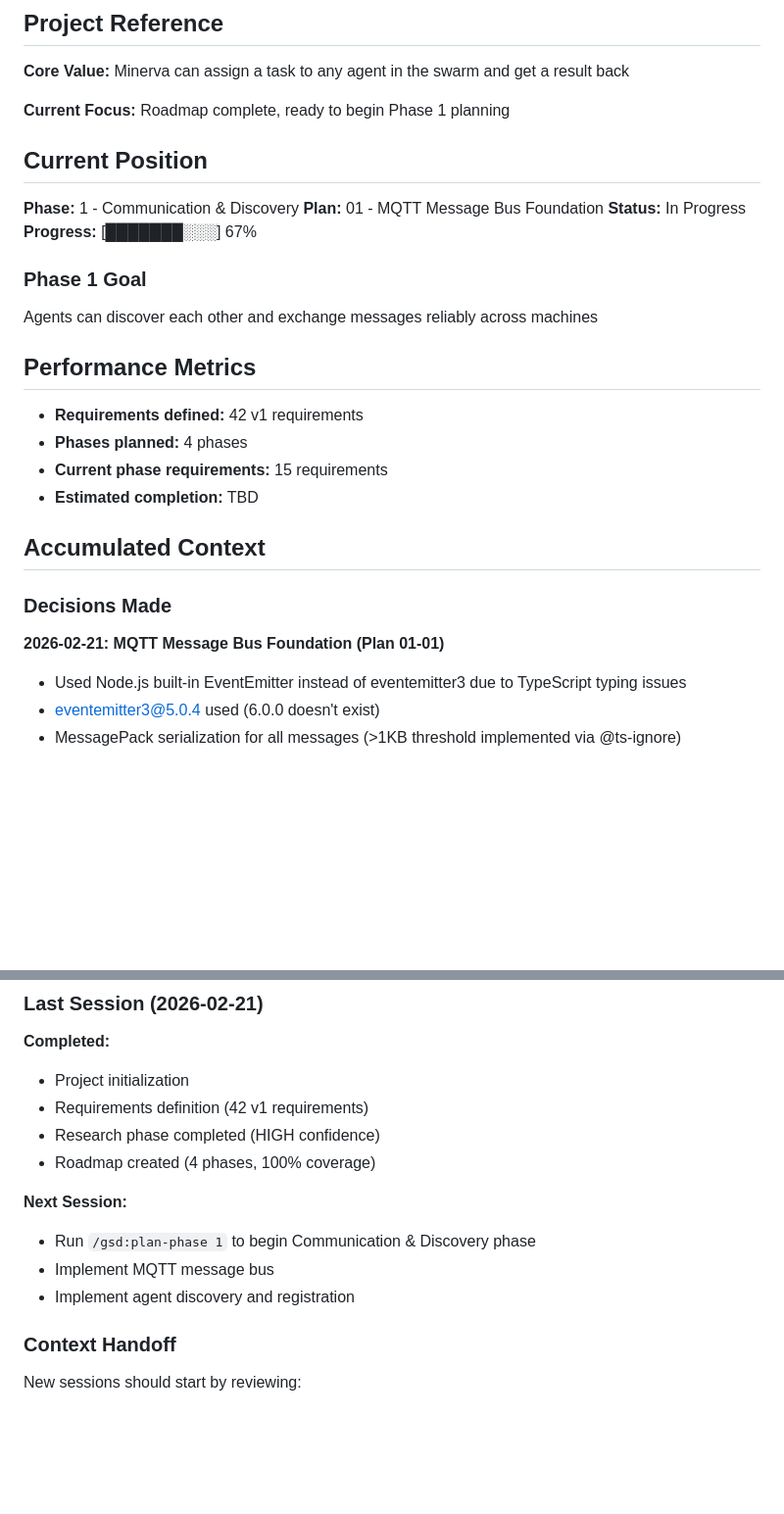
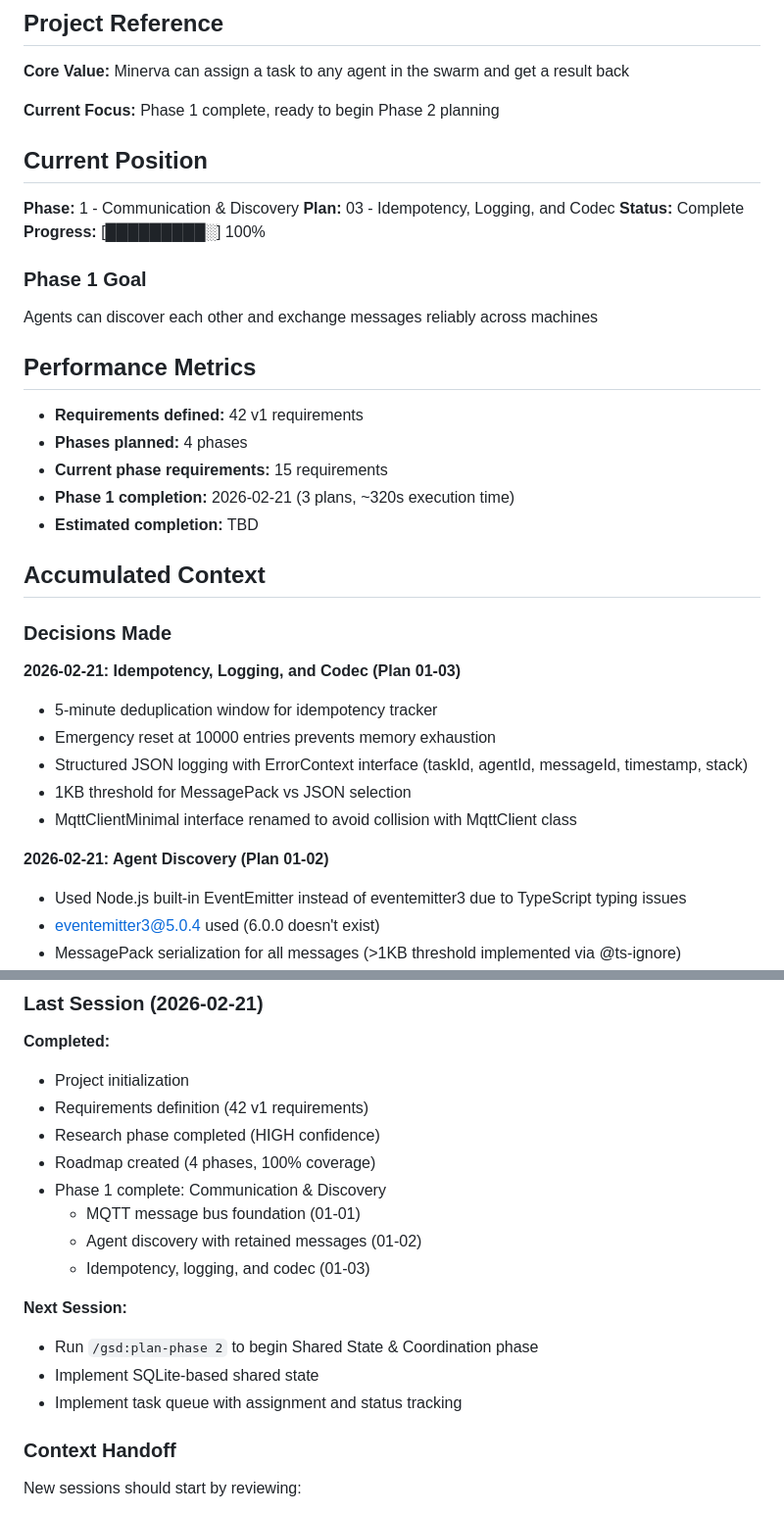
Before and after one commit to gr3gg0rk/agent-swarm, a Markdown page: .planning/STATE.md, 2 parts joined by grey strips. Shown at 98% size. Rendered like a GitHub page; blank space fills up the shorter version.

Commit message:
docs(01-03): complete idempotency, logging, and codec plan
- Created 01-03-SUMMARY.md documenting all completed work
- Updated STATE.md with Phase 1 complete status
- Updated ROADMAP.md Phase 1 progress to 100%
- Updated REQUIREMENTS.md to mark COMM-03, COMM-04, ERRO-03 complete

Phase 1: Communication & Discovery is now complete.
All 15 Phase 1 requirements satisfied:
- COMM-01 through COMM-07 (MQTT communication)
- DISC-01 through DISC-05 (agent discovery)
- ERRO-03 (structured error logging)
- HARD-01, HARD-02, HARD-05 (hardware constraints)

Next: Phase 2 - Shared State & Coordination

```diff
--- a/.planning/STATE.md
+++ b/.planning/STATE.md
@@ -6,14 +6,14 @@
 
 **Core Value:** Minerva can assign a task to any agent in the swarm and get a result back
 
-**Current Focus:** Roadmap complete, ready to begin Phase 1 planning
+**Current Focus:** Phase 1 complete, ready to begin Phase 2 planning
 
 ## Current Position
 
 **Phase:** 1 - Communication & Discovery
-**Plan:** 01 - MQTT Message Bus Foundation
-**Status:** In Progress
-**Progress:** [███████░░░] 67%
+**Plan:** 03 - Idempotency, Logging, and Codec
+**Status:** Complete
+**Progress:** [█████████░] 100%
 
 ### Phase 1 Goal
 
@@ -24,13 +24,21 @@ Agents can discover each other and exchange messages reliably across machines
 - **Requirements defined:** 42 v1 requirements
 - **Phases planned:** 4 phases
 - **Current phase requirements:** 15 requirements
+- **Phase 1 completion:** 2026-02-21 (3 plans, ~320s execution time)
 - **Estimated completion:** TBD
 
 ## Accumulated Context
 
 ### Decisions Made
 
-**2026-02-21: MQTT Message Bus Foundation (Plan 01-01)**
+**2026-02-21: Idempotency, Logging, and Codec (Plan 01-03)**
+- 5-minute deduplication window for idempotency tracker
+- Emergency reset at 10000 entries prevents memory exhaustion
+- Structured JSON logging with ErrorContext interface (taskId, agentId, messageId, timestamp, stack)
+- 1KB threshold for MessagePack vs JSON selection
+- MqttClientMinimal interface renamed to avoid collision with MqttClient class
+
+**2026-02-21: Agent Discovery (Plan 01-02)**
 - Used Node.js built-in EventEmitter instead of eventemitter3 due to TypeScript typing issues
 - eventemitter3@5.0.4 used (6.0.0 doesn't exist)
 - MessagePack serialization for all messages (>1KB threshold implemented via @ts-ignore)
@@ -94,11 +102,15 @@ None identified
 - Requirements definition (42 v1 requirements)
 - Research phase completed (HIGH confidence)
 - Roadmap created (4 phases, 100% coverage)
+- Phase 1 complete: Communication & Discovery
+  - MQTT message bus foundation (01-01)
+  - Agent discovery with retained messages (01-02)
+  - Idempotency, logging, and codec (01-03)
 
 **Next Session:**
-- Run `/gsd:plan-phase 1` to begin Communication & Discovery phase
-- Implement MQTT message bus
-- Implement agent discovery and registration
+- Run `/gsd:plan-phase 2` to begin Shared State & Coordination phase
+- Implement SQLite-based shared state
+- Implement task queue with assignment and status tracking
 
 ### Context Handoff
 
```
Also changed, not shown: .planning/REQUIREMENTS.md (+6 -6 lines), 1 other file.
